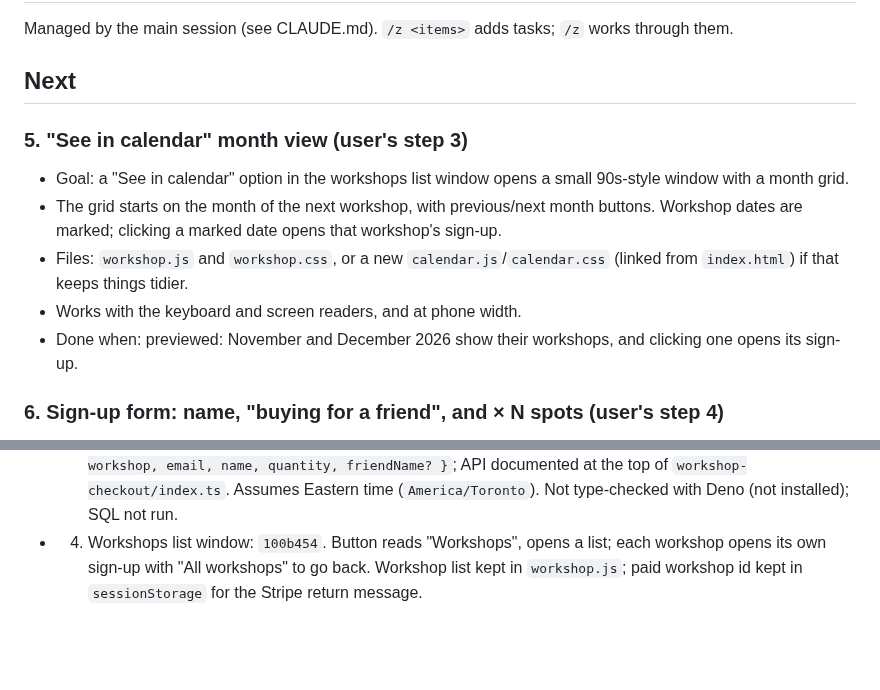
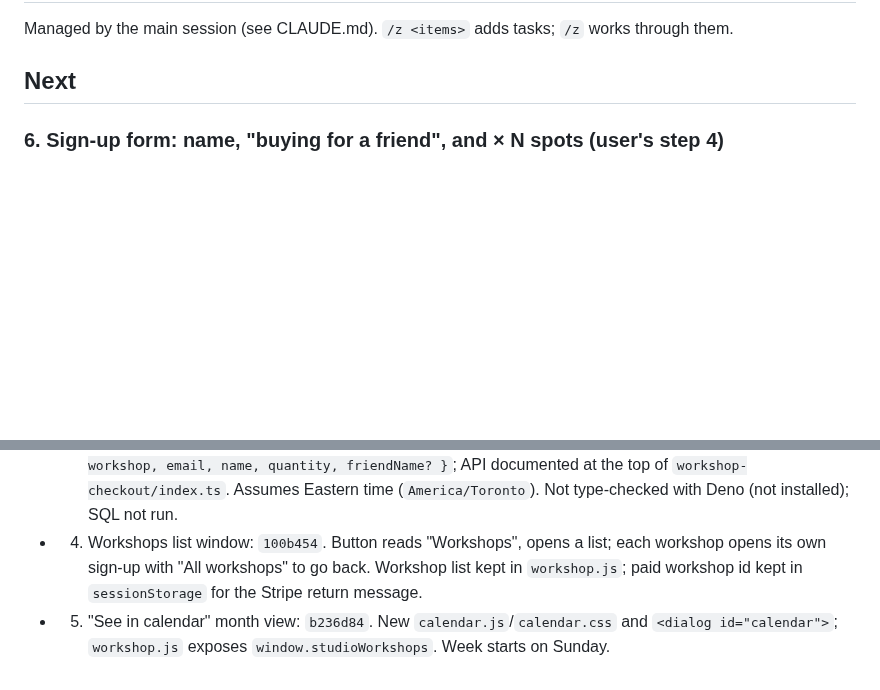
Before and after one commit to reservetempo/studio-414, a Markdown page: .claude/plan.md, 2 parts joined by grey strips. Rendered like a GitHub page; blank space fills up the shorter version.

Commit message:
Update plan
Co-Authored-By: Claude Opus 5.5 <noreply@anthropic.com>

```diff
--- a/.claude/plan.md
+++ b/.claude/plan.md
@@ -3,13 +3,6 @@
 Managed by the main session (see CLAUDE.md). `/z <items>` adds tasks; `/z` works through them.
 
 ## Next
-
-### 5. "See in calendar" month view (user's step 3)
-- Goal: a "See in calendar" option in the workshops list window opens a small 90s-style window with a month grid.
-- The grid starts on the month of the next workshop, with previous/next month buttons. Workshop dates are marked; clicking a marked date opens that workshop's sign-up.
-- Files: `workshop.js` and `workshop.css`, or a new `calendar.js`/`calendar.css` (linked from `index.html`) if that keeps things tidier.
-- Works with the keyboard and screen readers, and at phone width.
-- Done when: previewed: November and December 2026 show their workshops, and clicking one opens its sign-up.
 
 ### 6. Sign-up form: name, "buying for a friend", and × N spots (user's step 4)
 - Goal: the workshop sign-up form gets:
@@ -43,3 +36,4 @@ Managed by the main session (see CLAUDE.md). `/z <items>` adds tasks; `/z` works
 - 2. Add 10 color options to the color switcher: `f7ffc9b`. Colours 11-20: Oxblood, Tangerine, Umber, Olive, Turquoise, Teal, Ultraviolet, Hot Pink, Porcelain, Raku. Colour range is now 0-20.
 - 3. Back end for several workshops, spot counts and names: `c2e148f`. GET `{ workshops: [...] }`; POST `{ workshop, email, name, quantity, friendName? }`; API documented at the top of `workshop-checkout/index.ts`. Assumes Eastern time (`America/Toronto`). Not type-checked with Deno (not installed); SQL not run.
 - 4. Workshops list window: `100b454`. Button reads "Workshops", opens a list; each workshop opens its own sign-up with "All workshops" to go back. Workshop list kept in `workshop.js`; paid workshop id kept in `sessionStorage` for the Stripe return message.
+- 5. "See in calendar" month view: `b236d84`. New `calendar.js`/`calendar.css` and `<dialog id="calendar">`; `workshop.js` exposes `window.studioWorkshops`. Week starts on Sunday.
```
